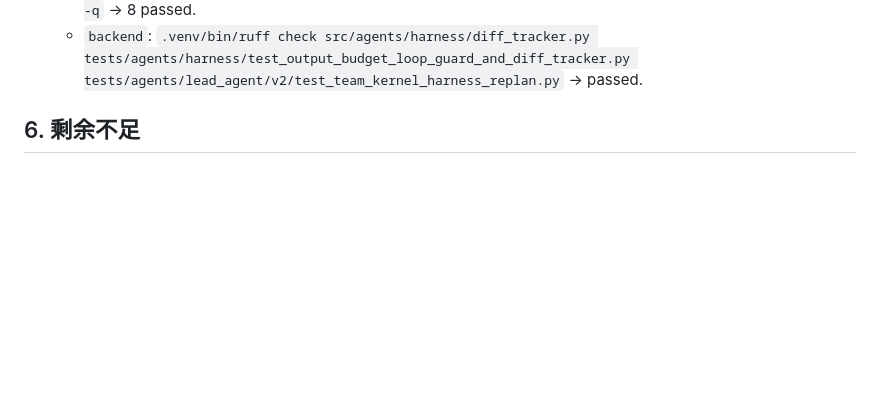
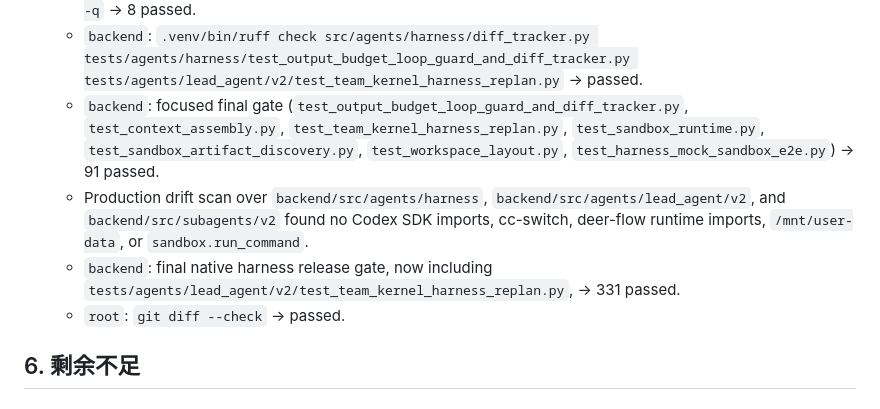
Before and after one commit to Nye-2/wenjin, a Markdown page: docs/current/native-harness-convergence-audit.md, the part around the change. Rendered like a GitHub page; blank space fills up the shorter version.

Commit message:
docs: close native harness hardening verification

```diff
--- a/docs/current/native-harness-convergence-audit.md
+++ b/docs/current/native-harness-convergence-audit.md
@@ -334,6 +334,10 @@ Chat Agent
   - `backend`: `.venv/bin/python -m pytest tests/agents/harness/test_output_budget_loop_guard_and_diff_tracker.py -q` -> 17 passed.
   - `backend`: `.venv/bin/python -m pytest tests/agents/lead_agent/v2/test_team_kernel_harness_replan.py -q` -> 8 passed.
   - `backend`: `.venv/bin/ruff check src/agents/harness/diff_tracker.py tests/agents/harness/test_output_budget_loop_guard_and_diff_tracker.py tests/agents/lead_agent/v2/test_team_kernel_harness_replan.py` -> passed.
+  - `backend`: focused final gate (`test_output_budget_loop_guard_and_diff_tracker.py`, `test_context_assembly.py`, `test_team_kernel_harness_replan.py`, `test_sandbox_runtime.py`, `test_sandbox_artifact_discovery.py`, `test_workspace_layout.py`, `test_harness_mock_sandbox_e2e.py`) -> 91 passed.
+  - Production drift scan over `backend/src/agents/harness`, `backend/src/agents/lead_agent/v2`, and `backend/src/subagents/v2` found no Codex SDK imports, cc-switch, deer-flow runtime imports, `/mnt/user-data`, or `sandbox.run_command`.
+  - `backend`: final native harness release gate, now including `tests/agents/lead_agent/v2/test_team_kernel_harness_replan.py`, -> 331 passed.
+  - `root`: `git diff --check` -> passed.
 
 ## 6. 剩余不足
 
```
Also changed, not shown: docs/current/release-gate-checklist.md (+1 -1 lines), 1 other file.
